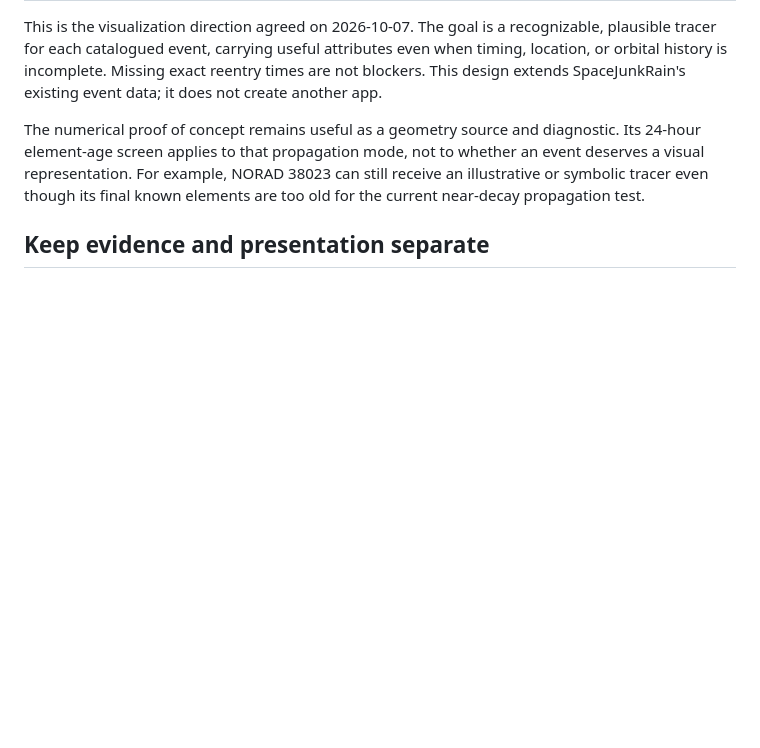
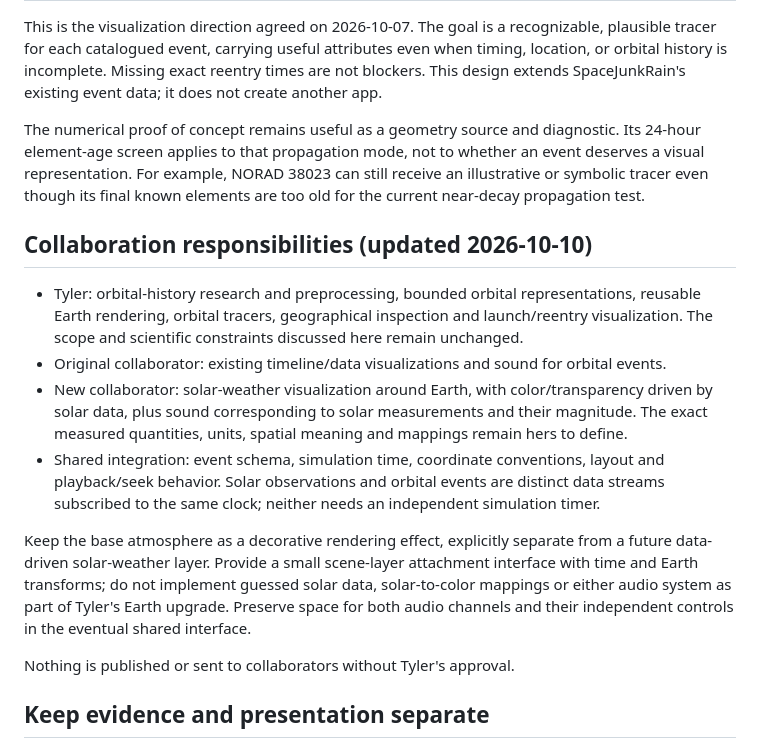
Before and after one commit to abtett4/SpaceJunkRain, a Markdown page: notes/tracer-model.md, the part around one of its changes. GitHub-like rendering; blank space fills up the shorter version.

```diff
--- a/notes/tracer-model.md
+++ b/notes/tracer-model.md
@@ -10,6 +10,27 @@ The numerical proof of concept remains useful as a geometry source and diagnosti
 deserves a visual representation. For example, NORAD 38023 can still receive an
 illustrative or symbolic tracer even though its final known elements are too old for the
 current near-decay propagation test.
+
+## Collaboration responsibilities (updated 2026-10-10)
+
+- Tyler: orbital-history research and preprocessing, bounded orbital representations,
+  reusable Earth rendering, orbital tracers, geographical inspection and launch/reentry
+  visualization. The scope and scientific constraints discussed here remain unchanged.
+- Original collaborator: existing timeline/data visualizations and sound for orbital events.
+- New collaborator: solar-weather visualization around Earth, with color/transparency driven
+  by solar data, plus sound corresponding to solar measurements and their magnitude. The
+  exact measured quantities, units, spatial meaning and mappings remain hers to define.
+- Shared integration: event schema, simulation time, coordinate conventions, layout and
+  playback/seek behavior. Solar observations and orbital events are distinct data streams
+  subscribed to the same clock; neither needs an independent simulation timer.
+
+Keep the base atmosphere as a decorative rendering effect, explicitly separate from a
+future data-driven solar-weather layer. Provide a small scene-layer attachment interface
+with time and Earth transforms; do not implement guessed solar data, solar-to-color mappings
+or either audio system as part of Tyler's Earth upgrade. Preserve space for both audio
+channels and their independent controls in the eventual shared interface.
+
+Nothing is published or sent to collaborators without Tyler's approval.
 
 ## Keep evidence and presentation separate
 
```
Also changed, not shown: other parts of notes/tracer-model.md (+45 -4 lines).
